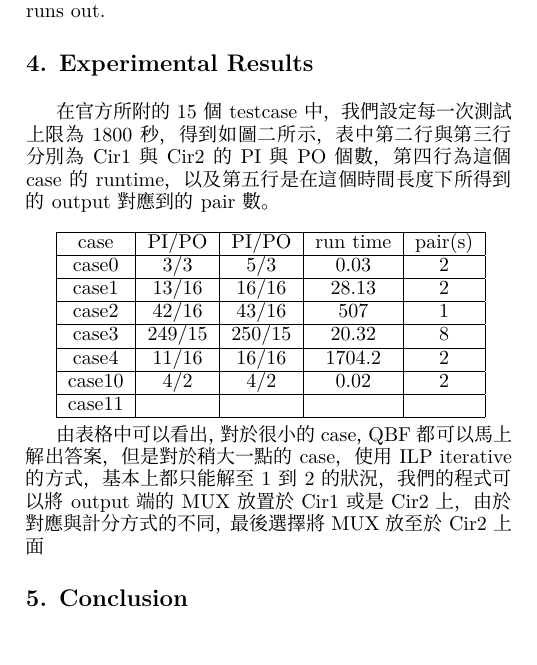
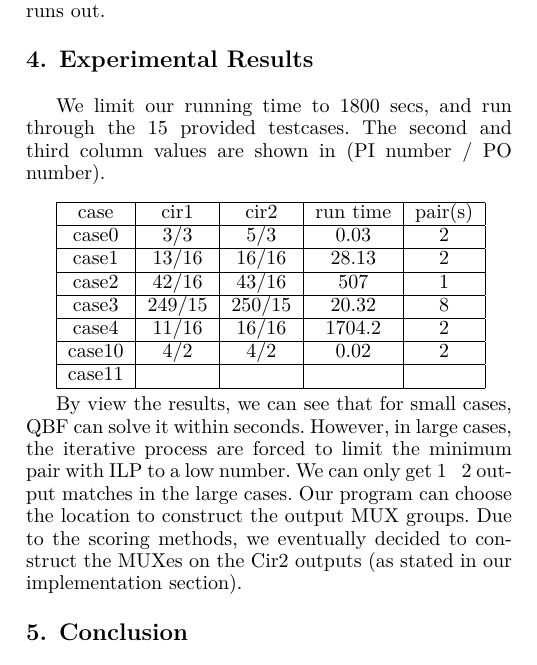
Before and after one commit to topjohnwu/CAD-Contest-NP3, a LaTeX paper (tex/template.tex, which reads tex/Experiment.tex): part of one column of page 2 of 3, cut so that both start at the same text. Compiled offline with XeLaTeX; a missing font is replaced by an installed copy or a similar font.

Commit message:
Update Experiment

```diff
--- a/tex/Experiment.tex
+++ b/tex/Experiment.tex
@@ -1,10 +1,11 @@
 \section{Experimental Results}
 
-在官方所附的15個testcase中，我們設定每一次測試上限為1800秒，得到如圖二所示，表中第二行與第三行分別為Cir1與Cir2的PI與PO個數，第四行為這個case的runtime，以及第五行是在這個時間長度下所得到的output對應到的pair數。\\
+We limit our running time to 1800 secs, and run through the 15 provided testcases. The second and third column values are shown in (PI number / PO number).\\
+% 在官方所附的15個testcase中，我們設定每一次測試上限為1800秒，得到如圖二所示，表中第二行與第三行分別為Cir1與Cir2的PI與PO個數，第四行為這個case的runtime，以及第五行是在這個時間長度下所得到的output對應到的pair數。\\
 
 \begin{tabular}{|c|c|c|c|c|}
 \hline
-case & PI/PO & PI/PO & run time & pair(s) \\
+case & cir1 & cir2 & run time & pair(s) \\
 \hline
 case0 & 3/3 & 5/3 & 0.03 & 2 \\
 \hline
@@ -23,5 +24,7 @@ case11 &&&& \\
 \end{tabular}
 \\
 
-由表格中可以看出，對於很小的case，QBF都可以馬上解出答案，但是對於稍大一點的case，使用ILP iterative的方式，基本上都只能解至1到2的狀況，
-我們的程式可以將output端的MUX放置於Cir1或是Cir2上，由於對應與計分方式的不同，最後選擇將MUX放至於Cir2上面
+By view the results, we can see that for small cases, QBF can solve it within seconds. However, in large cases, the iterative process are forced to limit the minimum pair with ILP to a low number. We can only get 1 ~ 2 output matches in the large cases.
+Our program can choose the location to construct the output MUX groups. Due to the scoring methods, we eventually decided to construct the MUXes on the Cir2 outputs (as stated in our implementation section).
+% 由表格中可以看出，對於很小的case，QBF都可以馬上解出答案，但是對於稍大一點的case，使用ILP iterative的方式，基本上都只能解至1到2的狀況，
+% 我們的程式可以將output端的MUX放置於Cir1或是Cir2上，由於對應與計分方式的不同，最後選擇將MUX放至於Cir2上面
```
